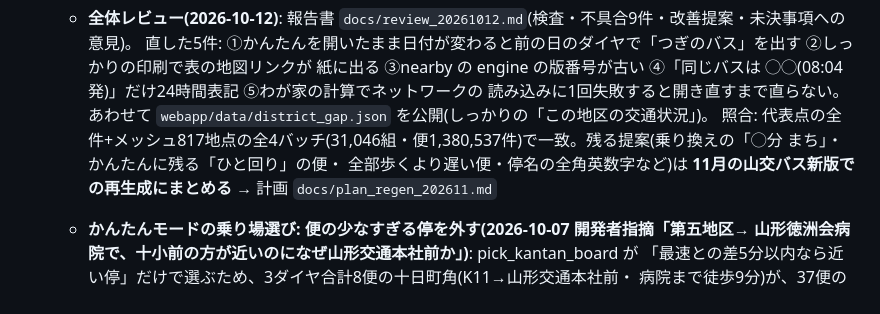
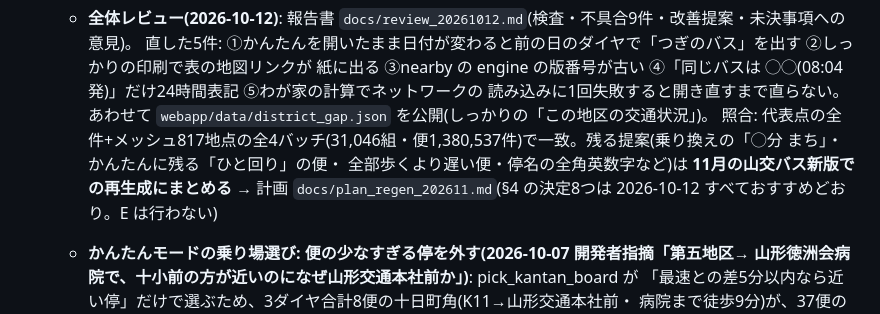
Before and after one commit to goto-a-toast/norishiro, a Markdown page: docs/handover.md, the part around the change. Drawn GitHub-style.

Commit message:
11月の再生成計画: 決めてもらうこと8つをおすすめどおりで確定(E は行わない)
Co-Authored-By: Claude Fable 5.1 <noreply@anthropic.com>

```diff
--- a/docs/handover.md
+++ b/docs/handover.md
@@ -155,7 +155,7 @@
     紙に出る ③nearby の engine の版番号が古い ④「同じバスは ◯◯(08:04発)」だけ24時間表記 ⑤わが家の計算でネットワークの
     読み込みに1回失敗すると開き直すまで直らない。あわせて `webapp/data/district_gap.json` を公開(しっかりの「この地区の交通状況」)。
     照合: 代表点の全件+メッシュ817地点の全4バッチ(31,046組・便1,380,537件)で一致。残る提案(乗り換えの「◯分 まち」・かんたんに残る「ひと回り」の便・
-    全部歩くより遅い便・停名の全角英数字など)は **11月の山交バス新版での再生成にまとめる** → 計画 `docs/plan_regen_202611.md`
+    全部歩くより遅い便・停名の全角英数字など)は **11月の山交バス新版での再生成にまとめる** → 計画 `docs/plan_regen_202611.md`(§4 の決定8つは 2026-10-12 すべておすすめどおり。E は行わない)
   - **かんたんモードの乗り場選び: 便の少なすぎる停を外す(2026-10-07 開発者指摘「第五地区→
     山形徳洲会病院で、十小前の方が近いのになぜ山形交通本社前か」)**: pick_kantan_board が
     「最速との差5分以内なら近い停」だけで選ぶため、3ダイヤ合計8便の十日町角(K11→山形交通本社前・
```
Also changed, not shown: docs/plan_regen_202611.md (+3 -3 lines).
